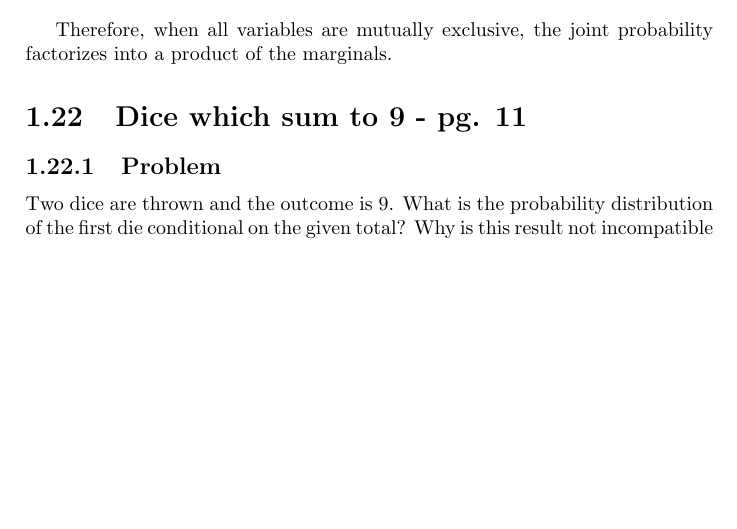
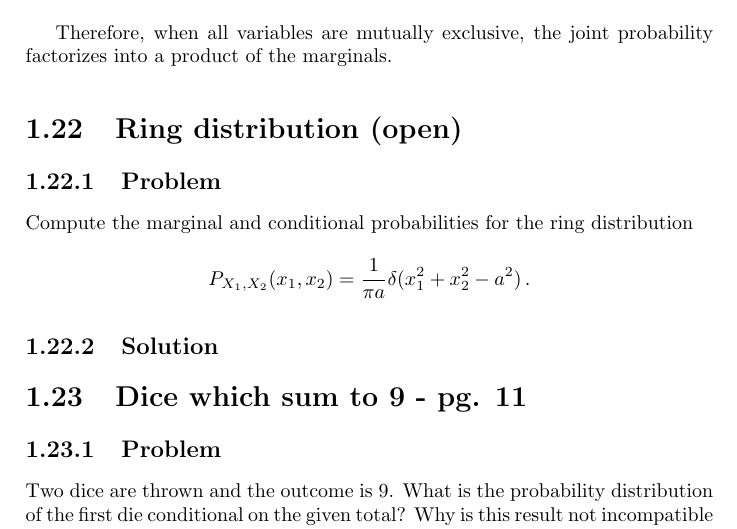
Before and after one commit to DanielSank/vankampen-stochastic, a LaTeX book (main.tex, which reads chapter1/content.tex, chapter1/ring_distribution.tex): part of page 19 of 40, cut so that both start at the same text, the shorter picture padded with empty space. Compiled offline with pdfLaTeX.

Commit message:
Add ring distribution problem.

```diff
--- a/chapter1/content.tex
+++ b/chapter1/content.tex
@@ -20,6 +20,7 @@
 \subimportlevel{./}{gas_particles_factorial_moments_and_cumulants.tex}
 \subimportlevel{./}{conditional_probability_normalization.tex}
 \subimportlevel{./}{joint_probability_of_independent_variables.tex}
+\subimportlevel{./}{ring_distribution.tex}
 \subimportlevel{./}{dice_which_sum_to_nine.tex}
 \subimportlevel{./}{population_ages.tex}
 \subimportlevel{./}{marginal_moments_and_generating_function.tex}
--- /dev/null
+++ b/chapter1/ring_distribution.tex
@@ -0,0 +1,10 @@
+\leveldown{Ring distribution (open)}
+
+\leveldown{Problem}
+
+Compute the marginal and conditional probabilities for the ring distribution
+\begin{equation*}
+P_{X_1, X_2}(x_1, x_2) = \frac{1}{\pi a} \delta (x_1^2 + x_2^2 - a^2) \, .
+\end{equation*}
+
+\levelstay{Solution}
```
